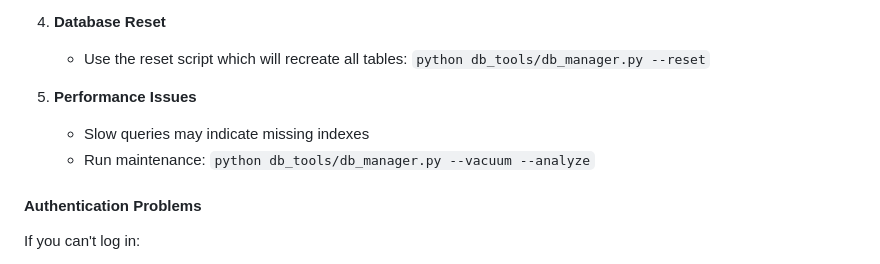
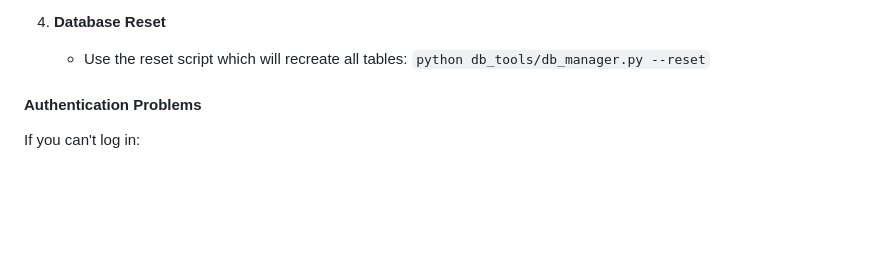
Before and after one commit to yl2342/ytsp25, a Markdown page: README.md, the part around the change. Rendered like a GitHub page; blank space fills up the shorter version.

```diff
--- a/README.md
+++ b/README.md
@@ -468,9 +468,6 @@ If you encounter database issues:
 4. **Database Reset**
    - Use the reset script which will recreate all tables: `python db_tools/db_manager.py --reset`
 
-5. **Performance Issues**
-   - Slow queries may indicate missing indexes
-   - Run maintenance: `python db_tools/db_manager.py --vacuum --analyze`
 
 #### Authentication Problems
 If you can't log in:
```
